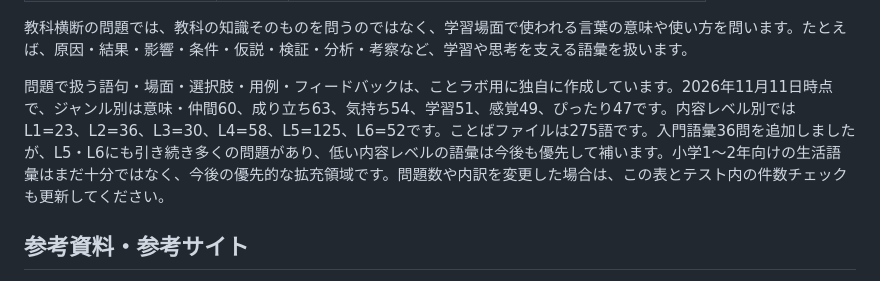
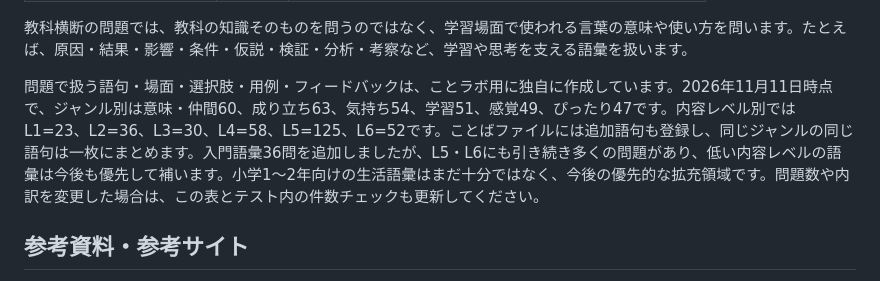
Before and after one commit to TT-sensei/kotorabo, a Markdown page: README.md, the part around the change. Drawn GitHub-style.

Commit message:
docs: clarify vocabulary card aggregation

```diff
--- a/README.md
+++ b/README.md
@@ -90,7 +90,7 @@
 
 教科横断の問題では、教科の知識そのものを問うのではなく、学習場面で使われる言葉の意味や使い方を問います。たとえば、原因・結果・影響・条件・仮説・検証・分析・考察など、学習や思考を支える語彙を扱います。
 
-問題で扱う語句・場面・選択肢・用例・フィードバックは、ことラボ用に独自に作成しています。2026年11月11日時点で、ジャンル別は意味・仲間60、成り立ち63、気持ち54、学習51、感覚49、ぴったり47です。内容レベル別ではL1=23、L2=36、L3=30、L4=58、L5=125、L6=52です。ことばファイルは275語です。入門語彙36問を追加しましたが、L5・L6にも引き続き多くの問題があり、低い内容レベルの語彙は今後も優先して補います。小学1〜2年向けの生活語彙はまだ十分ではなく、今後の優先的な拡充領域です。問題数や内訳を変更した場合は、この表とテスト内の件数チェックも更新してください。
+問題で扱う語句・場面・選択肢・用例・フィードバックは、ことラボ用に独自に作成しています。2026年11月11日時点で、ジャンル別は意味・仲間60、成り立ち63、気持ち54、学習51、感覚49、ぴったり47です。内容レベル別ではL1=23、L2=36、L3=30、L4=58、L5=125、L6=52です。ことばファイルには追加語句も登録し、同じジャンルの同じ語句は一枚にまとめます。入門語彙36問を追加しましたが、L5・L6にも引き続き多くの問題があり、低い内容レベルの語彙は今後も優先して補います。小学1〜2年向けの生活語彙はまだ十分ではなく、今後の優先的な拡充領域です。問題数や内訳を変更した場合は、この表とテスト内の件数チェックも更新してください。
 
 ## 参考資料・参考サイト
 
```
